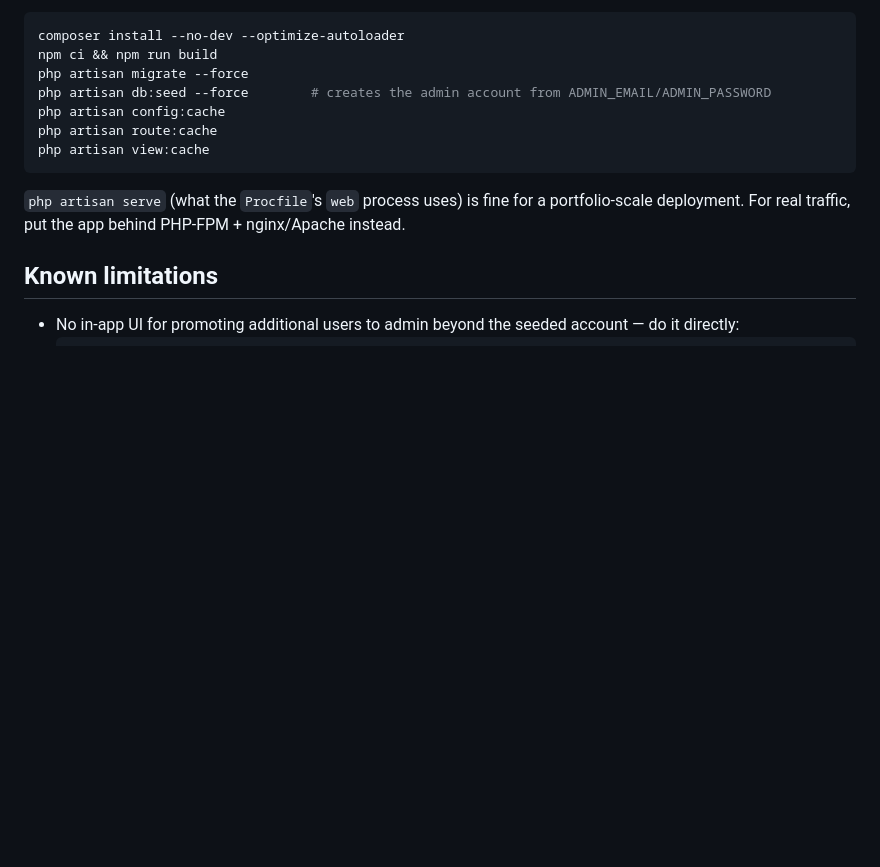
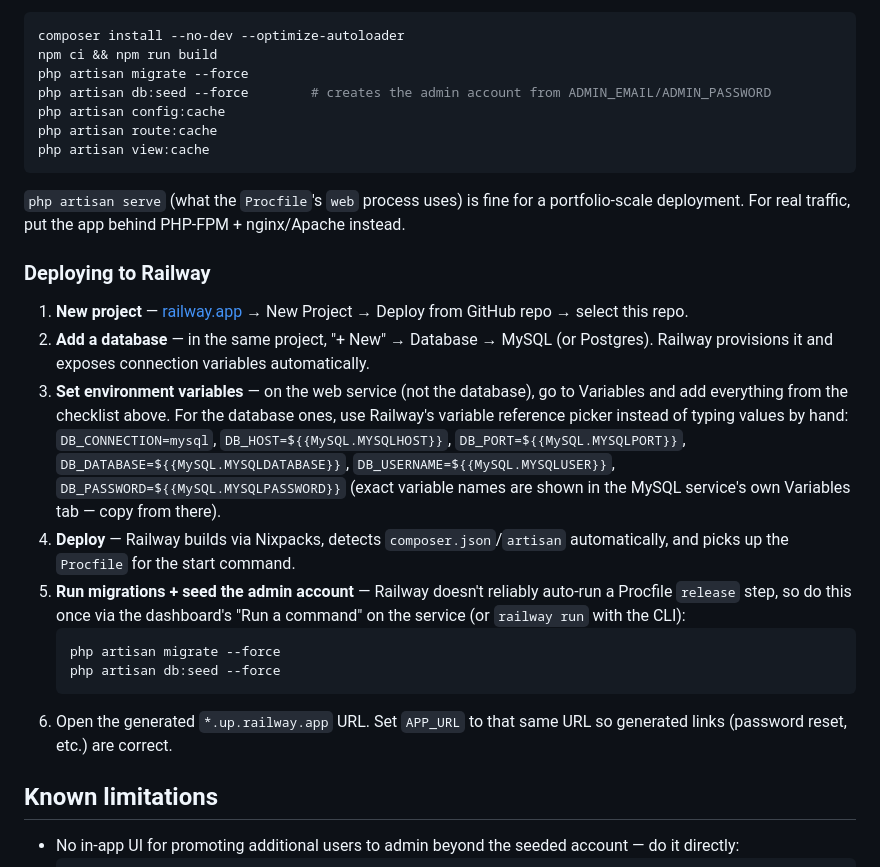
Before and after one commit to HasnainBilash/Budget-Management-System, a Markdown page: README.md, the part around the change. GitHub-like rendering; blank space fills up the shorter version.

Commit message:
Add Railway deployment walkthrough to README

````diff
--- a/README.md
+++ b/README.md
@@ -100,6 +100,19 @@ php artisan view:cache
 
 `php artisan serve` (what the `Procfile`'s `web` process uses) is fine for a portfolio-scale deployment. For real traffic, put the app behind PHP-FPM + nginx/Apache instead.
 
+### Deploying to Railway
+
+1. **New project** — [railway.app](https://railway.app) → New Project → Deploy from GitHub repo → select this repo.
+2. **Add a database** — in the same project, "+ New" → Database → MySQL (or Postgres). Railway provisions it and exposes connection variables automatically.
+3. **Set environment variables** — on the web service (not the database), go to Variables and add everything from the checklist above. For the database ones, use Railway's variable reference picker instead of typing values by hand: `DB_CONNECTION=mysql`, `DB_HOST=${{MySQL.MYSQLHOST}}`, `DB_PORT=${{MySQL.MYSQLPORT}}`, `DB_DATABASE=${{MySQL.MYSQLDATABASE}}`, `DB_USERNAME=${{MySQL.MYSQLUSER}}`, `DB_PASSWORD=${{MySQL.MYSQLPASSWORD}}` (exact variable names are shown in the MySQL service's own Variables tab — copy from there).
+4. **Deploy** — Railway builds via Nixpacks, detects `composer.json`/`artisan` automatically, and picks up the `Procfile` for the start command.
+5. **Run migrations + seed the admin account** — Railway doesn't reliably auto-run a Procfile `release` step, so do this once via the dashboard's "Run a command" on the service (or `railway run` with the CLI):
+   ```bash
+   php artisan migrate --force
+   php artisan db:seed --force
+   ```
+6. Open the generated `*.up.railway.app` URL. Set `APP_URL` to that same URL so generated links (password reset, etc.) are correct.
+
 ## Known limitations
 
 - No in-app UI for promoting additional users to admin beyond the seeded account — do it directly:
````
